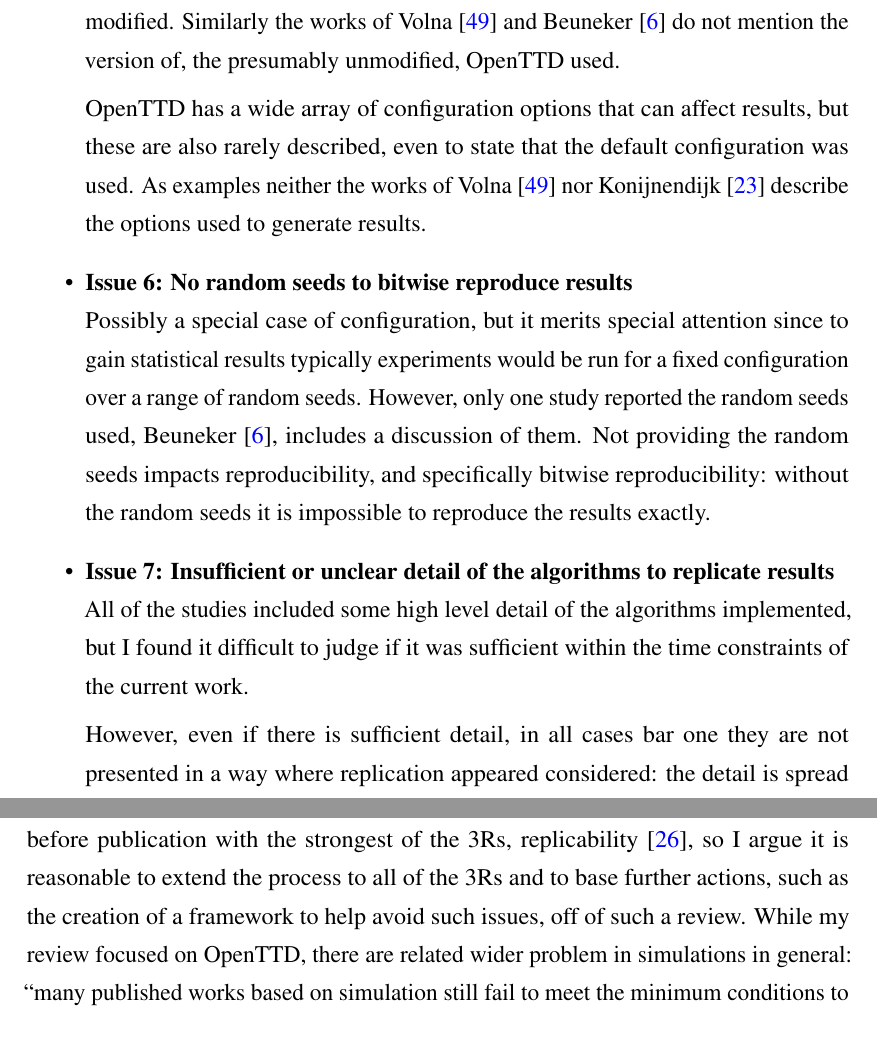
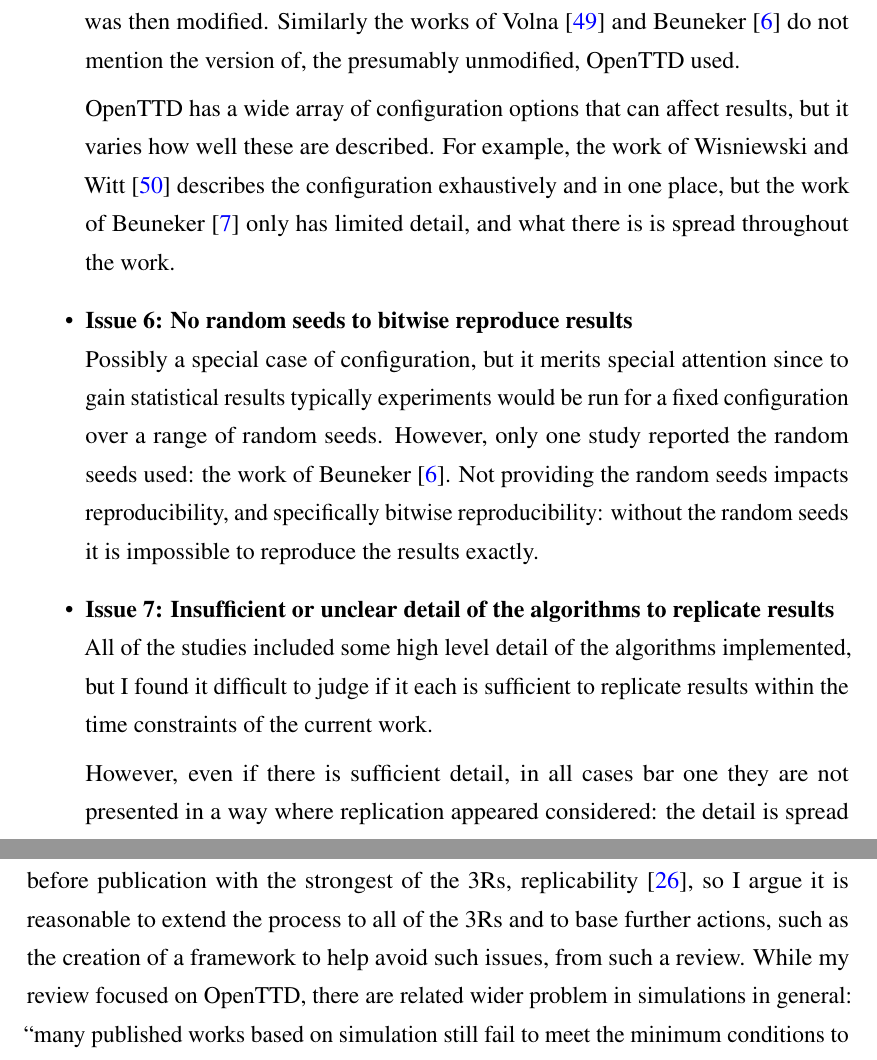
Before and after one commit to michalc/OpenTTDLab-MSc-Dissertation, a LaTeX thesis (main.tex): two parts of pages 13 and 14 of 103, joined at a grey line, cut so that both start at the same text. Compiled offline with pdfLaTeX.

Commit message:
Updates from Overleaf

```diff
--- a/main.tex
+++ b/main.tex
@@ -260,23 +260,23 @@
 \end{descitem}
 
 \begin{descitem}{Issue 5: Insufficient detail on the version or configuration of OpenTTD}
-The version of OpenTTD used to generate results is rarely mentioned. As examples, Bijlsma \cite{bijlsma2014evolving} does not mention the version of OpenTTD that was then modified. Similarly the works of Volna \cite{volna2017fuzzy} and Beuneker \cite{beuneker2019autonomous} do not mention the version of, the presumably unmodified, OpenTTD used.
+The version of OpenTTD used to generate results is rarely mentioned. For example, the work of Bijlsma \cite{bijlsma2014evolving} does not mention the version of OpenTTD that was then modified. Similarly the works of Volna \cite{volna2017fuzzy} and Beuneker \cite{beuneker2019autonomous} do not mention the version of, the presumably unmodified, OpenTTD used.
 
-OpenTTD has a wide array of configuration options that can affect results, but these are also rarely described, even to state that the default configuration was used. As examples neither the works of Volna \cite{volna2017fuzzy} nor Konijnendijk \cite{konijnendijk2015mcts} describe the options used to generate results.
+OpenTTD has a wide array of configuration options that can affect results, but it varies how well these are described. For example, the work of Wisniewski and Witt \cite{wisniewski2011artificial} describes the configuration exhaustively and in one place, but the work of Beuneker \cite{bijlsma2014evolving} only has limited detail, and what there is is spread throughout the work.
 \end{descitem}
 \begin{descitem}{Issue 6: No random seeds to bitwise reproduce results}
-Possibly a special case of configuration, but it merits special attention since to gain statistical results typically experiments would be run for a fixed configuration over a range of random seeds. However, only one study reported the random seeds used, Beuneker \cite{beuneker2019autonomous}, includes a discussion of them. Not providing the random seeds impacts reproducibility, and specifically bitwise reproducibility: without the random seeds it is impossible to reproduce the results exactly.
+Possibly a special case of configuration, but it merits special attention since to gain statistical results typically experiments would be run for a fixed configuration over a range of random seeds. However, only one study reported the random seeds used: the work of Beuneker \cite{beuneker2019autonomous}. Not providing the random seeds impacts reproducibility, and specifically bitwise reproducibility: without the random seeds it is impossible to reproduce the results exactly.
 \end{descitem}
 
 \begin{descitem}{Issue 7: Insufficient or unclear detail of the algorithms to replicate results}
-All of the studies included some high level detail of the algorithms implemented, but I found it difficult to judge if it was sufficient within the time constraints of the current work.
+All of the studies included some high level detail of the algorithms implemented, but I found it difficult to judge if it each is sufficient to replicate results within the time constraints of the current work.
 
 However, even if there is sufficient detail, in all cases bar one they are not presented in a way where replication appeared considered: the detail is spread throughout the work, and not presented as a clear algorithm or set of algorithms to be replicated. The exception is the work of {Lakom{\`y}} \cite{lakomy2020railroad}: it includes many algorithms each of them explained and discussed, although they are presented as snippets of code rather than pseudo-code. If these snippets of code were used, this would muddy the water between reproducing and replicating their results.
 \end{descitem}
 
 \end{itemize}
 %
-Determining replicability by reading the papers is certainly not as strong evidence as actually attempting to reproduce or replicate results, but an independent researcher reading through a draft manuscript has been given as a recommendation to find issues before publication with the strongest of the 3Rs, replicability \cite{luijken2024replicability}, so I argue it is reasonable to extend the process to all of the 3Rs and to base further actions, such as the creation of a framework to help avoid such issues, off of such a review. While my review focused on OpenTTD, there are related wider problem in simulations in general: ``many published works based on simulation still fail to meet the minimum conditions to ensure reproducibility'' \cite{dalle2012reproducibility}.
+Determining replicability by reading the papers is certainly not as strong evidence as actually attempting to reproduce or replicate results, but an independent researcher reading through a draft manuscript has been given as a recommendation to find issues before publication with the strongest of the 3Rs, replicability \cite{luijken2024replicability}, so I argue it is reasonable to extend the process to all of the 3Rs and to base further actions, such as the creation of a framework to help avoid such issues, from such a review. While my review focused on OpenTTD, there are related wider problem in simulations in general: ``many published works based on simulation still fail to meet the minimum conditions to ensure reproducibility'' \cite{dalle2012reproducibility}.
 
 \section{Reusability: The 4\texorpdfstring{\textsuperscript{th}}{th} R}
 
```
Also changed, not shown: main.tex (2 more changed lines).
